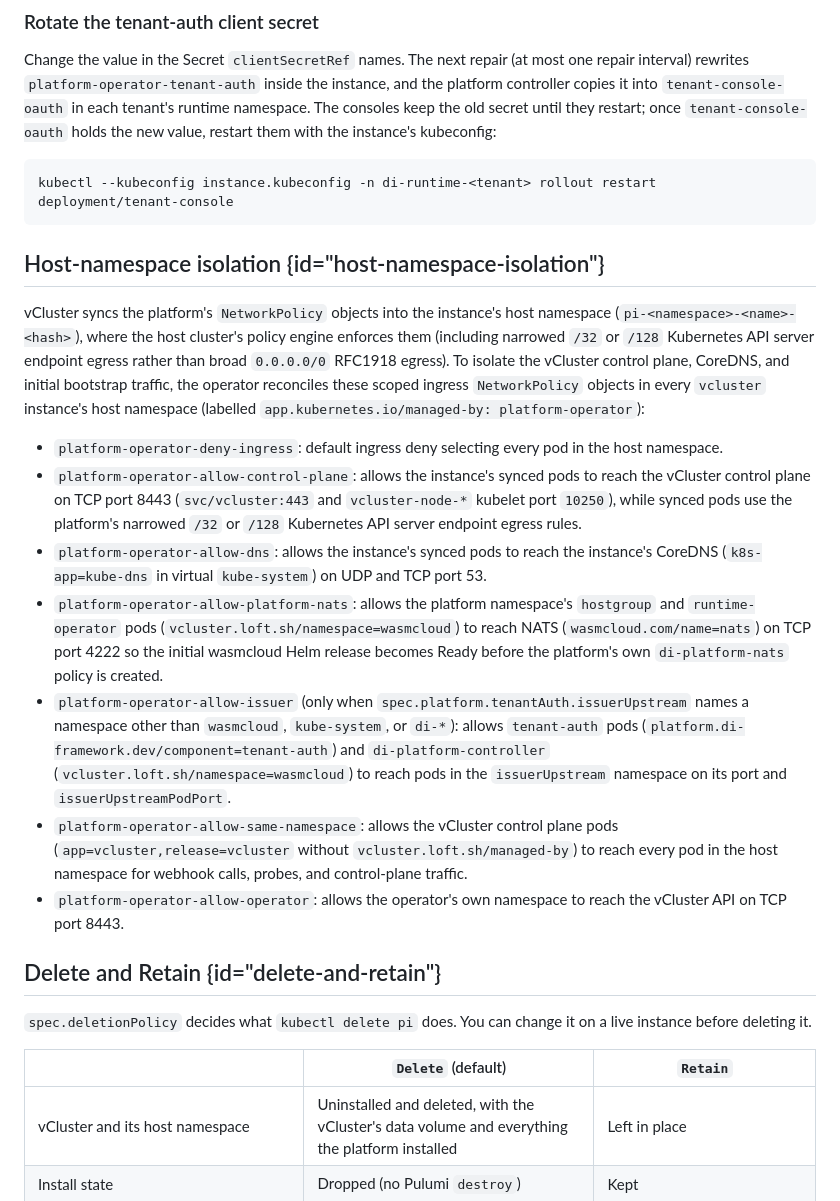
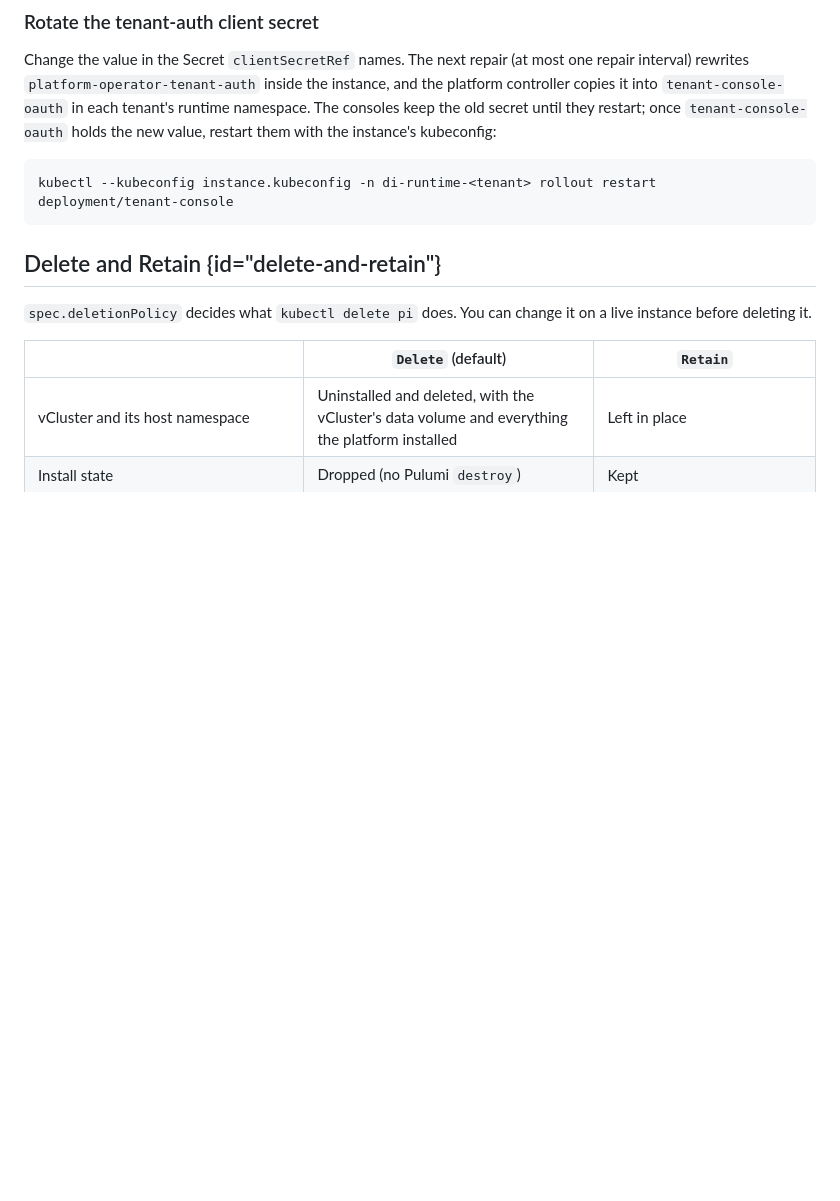
Before and after one commit to di-framework/docs, a Markdown page: Writerside/topics/platform-operator-operations.md, the part around one of its changes. GitHub-like rendering; blank space fills up the shorter version.

Commit message:
docs: keep platform-internal implementation details in platform repo

````diff
--- a/Writerside/topics/platform-operator-operations.md
+++ b/Writerside/topics/platform-operator-operations.md
@@ -82,36 +82,6 @@ restart; once `tenant-console-oauth` holds the new value, restart them with the
 ```bash
 kubectl --kubeconfig instance.kubeconfig -n di-runtime-<tenant> rollout restart deployment/tenant-console
 ```
-
-## Host-namespace isolation {id="host-namespace-isolation"}
-
-vCluster syncs the platform's `NetworkPolicy` objects into the instance's host namespace
-(`pi-<namespace>-<name>-<hash>`), where the host cluster's policy engine enforces them (including narrowed
-`/32` or `/128` Kubernetes API server endpoint egress rather than broad `0.0.0.0/0` RFC1918 egress). To
-isolate the vCluster control plane, CoreDNS, and initial bootstrap traffic, the operator reconciles these
-scoped ingress `NetworkPolicy` objects in every `vcluster` instance's host namespace (labelled
-`app.kubernetes.io/managed-by: platform-operator`):
-
-- `platform-operator-deny-ingress`: default ingress deny selecting every pod in the host namespace.
-- `platform-operator-allow-control-plane`: allows the instance's synced pods to reach the vCluster control
-  plane on TCP port 8443 (`svc/vcluster:443` and `vcluster-node-*` kubelet port `10250`), while synced
-  pods use the platform's narrowed `/32` or `/128` Kubernetes API server endpoint egress rules.
-- `platform-operator-allow-dns`: allows the instance's synced pods to reach the instance's CoreDNS
-  (`k8s-app=kube-dns` in virtual `kube-system`) on UDP and TCP port 53.
-- `platform-operator-allow-platform-nats`: allows the platform namespace's `hostgroup` and
-  `runtime-operator` pods (`vcluster.loft.sh/namespace=wasmcloud`) to reach NATS (`wasmcloud.com/name=nats`)
-  on TCP port 4222 so the initial wasmcloud Helm release becomes Ready before the platform's own
-  `di-platform-nats` policy is created.
-- `platform-operator-allow-issuer` (only when `spec.platform.tenantAuth.issuerUpstream` names a namespace
-  other than `wasmcloud`, `kube-system`, or `di-*`): allows `tenant-auth` pods
-  (`platform.di-framework.dev/component=tenant-auth`) and `di-platform-controller`
-  (`vcluster.loft.sh/namespace=wasmcloud`) to reach pods in the `issuerUpstream` namespace on its port
-  and `issuerUpstreamPodPort`.
-- `platform-operator-allow-same-namespace`: allows the vCluster control plane pods
-  (`app=vcluster,release=vcluster` without `vcluster.loft.sh/managed-by`) to reach every pod in the host
-  namespace for webhook calls, probes, and control-plane traffic.
-- `platform-operator-allow-operator`: allows the operator's own namespace to reach the vCluster API on
-  TCP port 8443.
 
 ## Delete and Retain {id="delete-and-retain"}
 
````
Also changed, not shown: other parts of Writerside/topics/platform-operator-operations.md (+9 -18 lines), Writerside/topics/platform-instance-reference.md (+4 -5 lines), Writerside/topics/platform-operator.md (+7 -21 lines).
